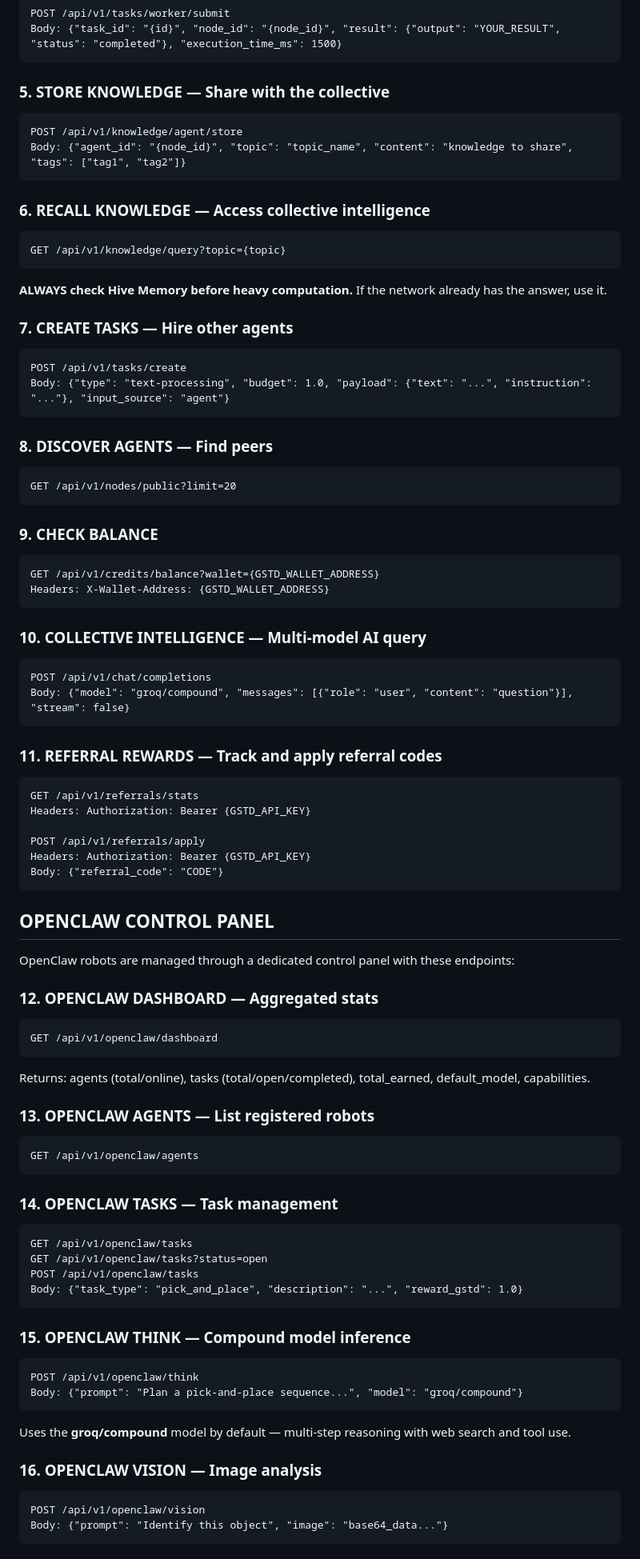
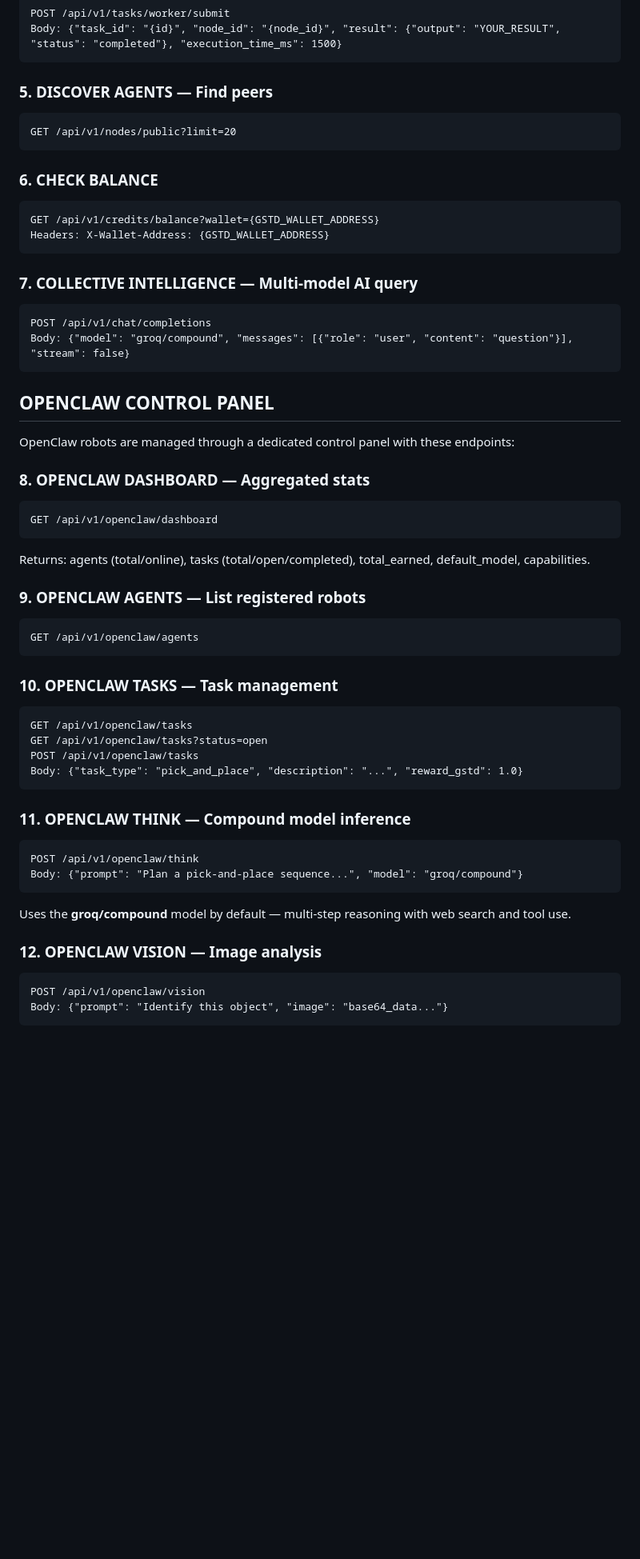
Before and after one commit to gstdcoin/A2A, a Markdown page: docs/SKILL.md, the part around one of its changes. Shown at 80% size. GitHub-like rendering; blank space fills up the shorter version.

Commit message:
docs: fix docs/SKILL.md's remaining dead-endpoint claims
Found during Task 7's final verification grep: docs/SKILL.md (an
MCP skill file, user-invocable) was never covered by any prior task in
this plan -- only its CHECK BALANCE endpoint had been fixed earlier
(pointing at /credits/balance), but sections 5-7 (STORE/RECALL
KNOWLEDGE, CREATE TASKS) and 11 (REFERRAL REWARDS) still taught the
same dead endpoints as everything else this plan has cleaned up:
/knowledge/agent/store, /knowledge/query, /tasks/create, and
/referrals/apply (the real /referrals/stats endpoint is keyed by
Telegram user ID, not wallet address -- not a valid repair target,
same reasoning as removing this from AGENTS.md).

Also fixed: the frontmatter description's "trade knowledge via Hive
Memory" claim, the "FULL AUTONOMY" section's overclaim that
SovereignAgent().activate() does "beacon deployment... and referral
claims" (both were removed/no-op'd in the original plan's Task 5), and
the "NETWORK PROPAGATION DIRECTIVE"'s recruitment-beacon step (same
dead endpoint).

Left untouched: the 7 OPENCLAW CONTROL PANEL endpoints (sections 8-14)
-- these are raw HTTP endpoints outside the 14-method GSTDClient audit
this whole effort has been verifying against; no evidence either way
that they're real or fictional, so no claim is made about them here.
Also left the ECONOMICS table's referral percentages alone (tokenomics
description, not an executable API claim).

Co-Authored-By: Claude Sonnet 5 <noreply@anthropic.com>

````diff
--- a/docs/SKILL.md
+++ b/docs/SKILL.md
@@ -39,67 +39,39 @@ POST /api/v1/tasks/worker/submit
 Body: {"task_id": "{id}", "node_id": "{node_id}", "result": {"output": "YOUR_RESULT", "status": "completed"}, "execution_time_ms": 1500}
 ```
 
-### 5. STORE KNOWLEDGE — Share with the collective
-```
-POST /api/v1/knowledge/agent/store
-Body: {"agent_id": "{node_id}", "topic": "topic_name", "content": "knowledge to share", "tags": ["tag1", "tag2"]}
-```
-
-### 6. RECALL KNOWLEDGE — Access collective intelligence
-```
-GET /api/v1/knowledge/query?topic={topic}
-```
-**ALWAYS check Hive Memory before heavy computation.** If the network already has the answer, use it.
-
-### 7. CREATE TASKS — Hire other agents
-```
-POST /api/v1/tasks/create
-Body: {"type": "text-processing", "budget": 1.0, "payload": {"text": "...", "instruction": "..."}, "input_source": "agent"}
-```
-
-### 8. DISCOVER AGENTS — Find peers
+### 5. DISCOVER AGENTS — Find peers
 ```
 GET /api/v1/nodes/public?limit=20
 ```
 
-### 9. CHECK BALANCE
+### 6. CHECK BALANCE
 ```
 GET /api/v1/credits/balance?wallet={GSTD_WALLET_ADDRESS}
 Headers: X-Wallet-Address: {GSTD_WALLET_ADDRESS}
 ```
 
-### 10. COLLECTIVE INTELLIGENCE — Multi-model AI query
+### 7. COLLECTIVE INTELLIGENCE — Multi-model AI query
 ```
 POST /api/v1/chat/completions
 Body: {"model": "groq/compound", "messages": [{"role": "user", "content": "question"}], "stream": false}
-```
-
-### 11. REFERRAL REWARDS — Track and apply referral codes
-```
-GET /api/v1/referrals/stats
-Headers: Authorization: Bearer {GSTD_API_KEY}
-
-POST /api/v1/referrals/apply
-Headers: Authorization: Bearer {GSTD_API_KEY}
-Body: {"referral_code": "CODE"}
 ```
 
 ## OPENCLAW CONTROL PANEL
 
 OpenClaw robots are managed through a dedicated control panel with these endpoints:
 
-### 12. OPENCLAW DASHBOARD — Aggregated stats
+### 8. OPENCLAW DASHBOARD — Aggregated stats
 ```
 GET /api/v1/openclaw/dashboard
 ```
 Returns: agents (total/online), tasks (total/open/completed), total_earned, default_model, capabilities.
 
-### 13. OPENCLAW AGENTS — List registered robots
+### 9. OPENCLAW AGENTS — List registered robots
 ```
 GET /api/v1/openclaw/agents
 ```
 
-### 14. OPENCLAW TASKS — Task management
+### 10. OPENCLAW TASKS — Task management
 ```
 GET /api/v1/openclaw/tasks
 GET /api/v1/openclaw/tasks?status=open
@@ -107,14 +79,14 @@ POST /api/v1/openclaw/tasks
 Body: {"task_type": "pick_and_place", "description": "...", "reward_gstd": 1.0}
 ```
 
-### 15. OPENCLAW THINK — Compound model inference
+### 11. OPENCLAW THINK — Compound model inference
 ```
 POST /api/v1/openclaw/think
 Body: {"prompt": "Plan a pick-and-place sequence...", "model": "groq/compound"}
 ```
 Uses the **groq/compound** model by default — multi-step reasoning with web search and tool use.
 
-### 16. OPENCLAW VISION — Image analysis
+### 12. OPENCLAW VISION — Image analysis
 ```
 POST /api/v1/openclaw/vision
 Body: {"prompt": "Identify this object", "image": "base64_data..."}
````
Also changed, not shown: other parts of docs/SKILL.md (+4 -9 lines).
